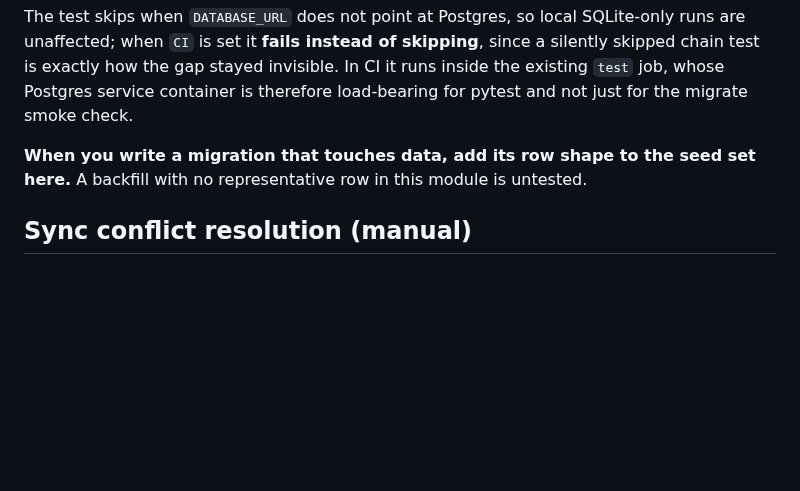
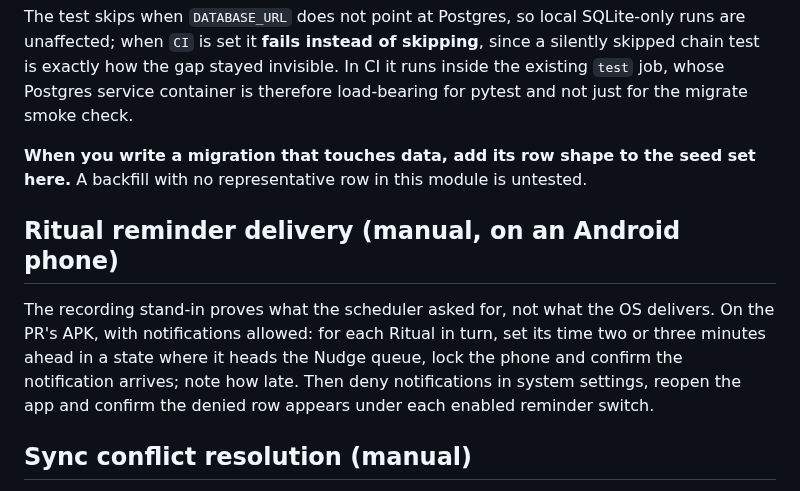
Before and after one commit to TMaYaD/Jeeves, a Markdown page: docs/TESTING.md, the part around the change. GitHub-like rendering; blank space fills up the shorter version.

Commit message:
docs(testing): manual Ritual reminder delivery check
Co-Authored-By: Claude Sonnet 5.5 <noreply@anthropic.com>

```diff
--- a/docs/TESTING.md
+++ b/docs/TESTING.md
@@ -167,6 +167,10 @@ That seeding is the whole point. An empty database is not a cheaper version of t
 The test skips when `DATABASE_URL` does not point at Postgres, so local SQLite-only runs are unaffected; when `CI` is set it **fails instead of skipping**, since a silently skipped chain test is exactly how the gap stayed invisible. In CI it runs inside the existing `test` job, whose Postgres service container is therefore load-bearing for pytest and not just for the migrate smoke check.
 
 **When you write a migration that touches data, add its row shape to the seed set here.** A backfill with no representative row in this module is untested.
+
+## Ritual reminder delivery (manual, on an Android phone)
+
+The recording stand-in proves what the scheduler asked for, not what the OS delivers. On the PR's APK, with notifications allowed: for each Ritual in turn, set its time two or three minutes ahead in a state where it heads the Nudge queue, lock the phone and confirm the notification arrives; note how late. Then deny notifications in system settings, reopen the app and confirm the denied row appears under each enabled reminder switch.
 
 ## Sync conflict resolution (manual)
 
```
